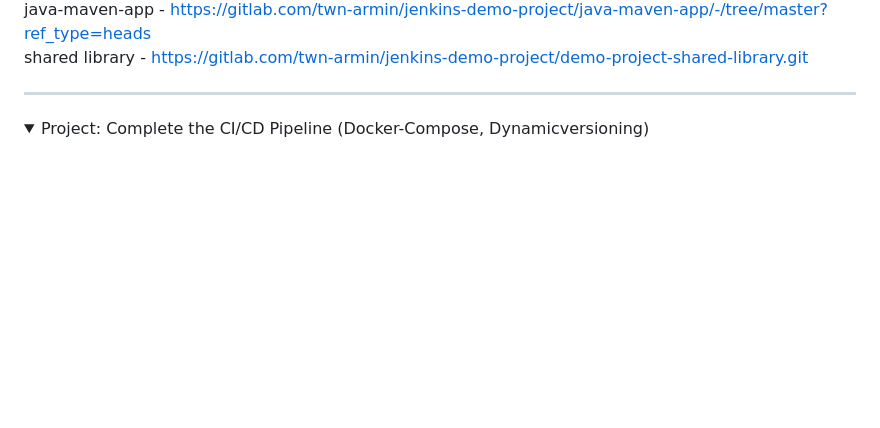
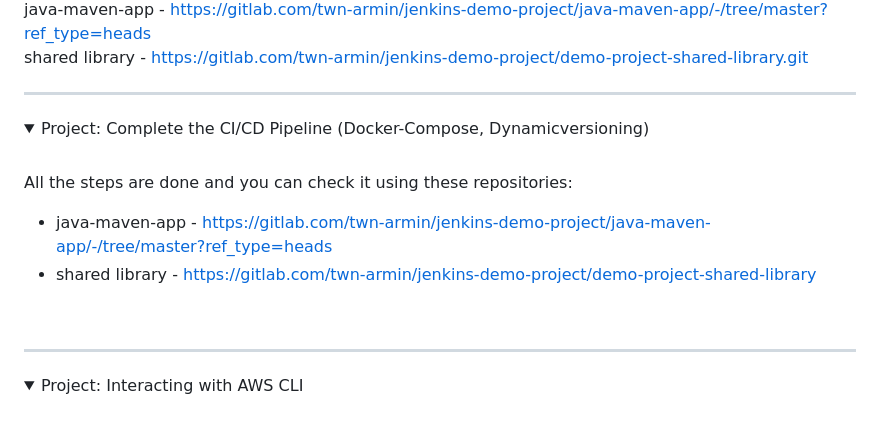
Before and after one commit to armalkoc/twn-demo-projects, a Markdown page: Module_9/solutions.md, the part around the change. GitHub-like rendering; folded sections open; blank space fills up the shorter version.

Commit message:
last project in this module to do

```diff
--- a/Module_9/solutions.md
+++ b/Module_9/solutions.md
@@ -333,3 +333,17 @@ shared library - https://gitlab.com/twn-armin/jenkins-demo-project/demo-project-
 <details>
 <summary>Project: Complete the CI/CD Pipeline (Docker-Compose, Dynamicversioning)</summary>
 <br />
+
+All the steps are done and you can check it using these repositories:
+
+- java-maven-app - https://gitlab.com/twn-armin/jenkins-demo-project/java-maven-app/-/tree/master?ref_type=heads
+- shared library - https://gitlab.com/twn-armin/jenkins-demo-project/demo-project-shared-library
+<br />
+
+</details>
+
+******
+
+<details>
+<summary>Project: Interacting with AWS CLI</sumary>
+<br />
```
